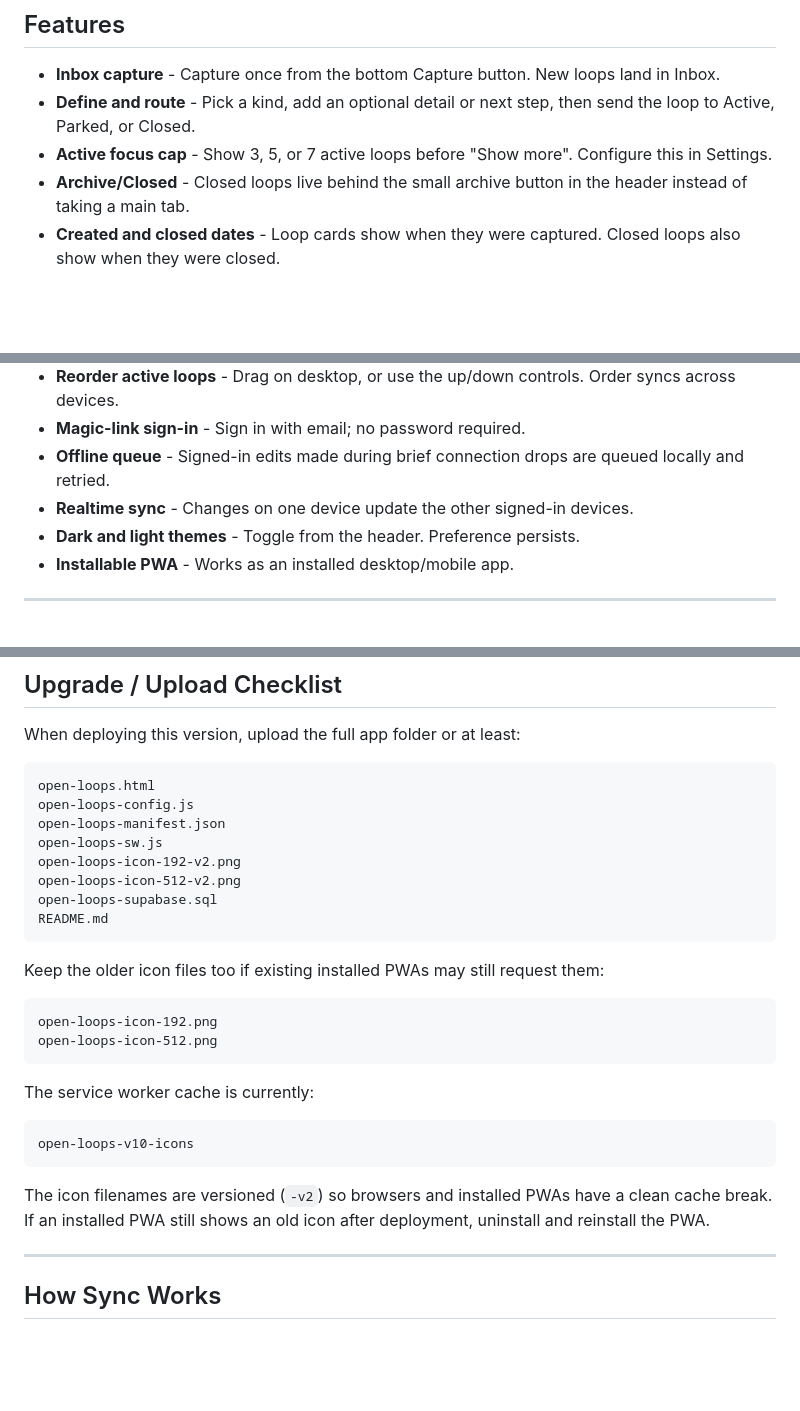
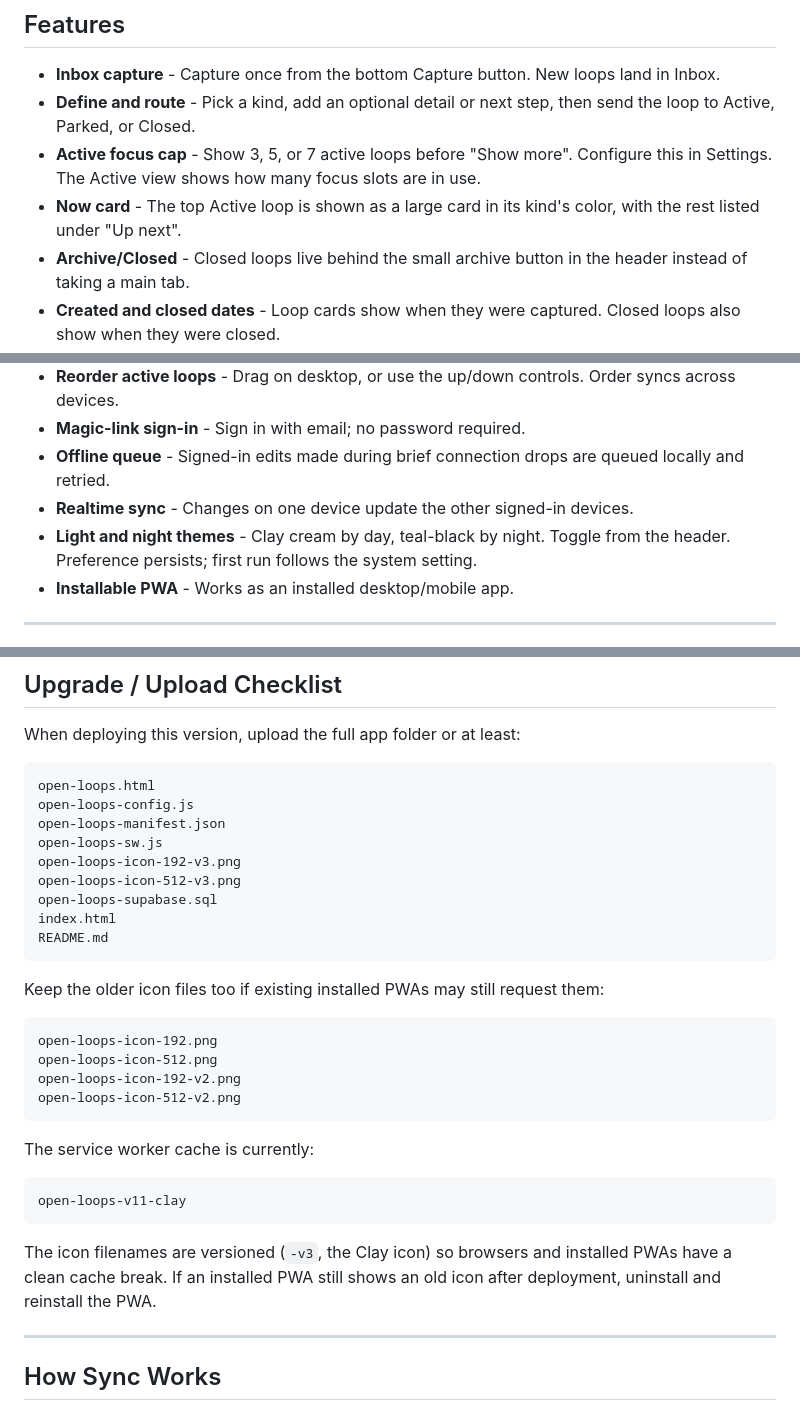
Before and after one commit to hamzasaleem021/open-loops, a Markdown page: README.md, 3 parts joined by grey strips. GitHub-like rendering; blank space fills up the shorter version.

````diff
--- a/README.md
+++ b/README.md
@@ -33,7 +33,8 @@ Open Loops is built around one personal workflow:
 
 - **Inbox capture** - Capture once from the bottom Capture button. New loops land in Inbox.
 - **Define and route** - Pick a kind, add an optional detail or next step, then send the loop to Active, Parked, or Closed.
-- **Active focus cap** - Show 3, 5, or 7 active loops before "Show more". Configure this in Settings.
+- **Active focus cap** - Show 3, 5, or 7 active loops before "Show more". Configure this in Settings. The Active view shows how many focus slots are in use.
+- **Now card** - The top Active loop is shown as a large card in its kind's color, with the rest listed under "Up next".
 - **Archive/Closed** - Closed loops live behind the small archive button in the header instead of taking a main tab.
 - **Created and closed dates** - Loop cards show when they were captured. Closed loops also show when they were closed.
 - **Inline editing** - Click a loop title to edit it in place.
@@ -42,7 +43,7 @@ Open Loops is built around one personal workflow:
 - **Magic-link sign-in** - Sign in with email; no password required.
 - **Offline queue** - Signed-in edits made during brief connection drops are queued locally and retried.
 - **Realtime sync** - Changes on one device update the other signed-in devices.
-- **Dark and light themes** - Toggle from the header. Preference persists.
+- **Light and night themes** - Clay cream by day, teal-black by night. Toggle from the header. Preference persists; first run follows the system setting.
 - **Installable PWA** - Works as an installed desktop/mobile app.
 
 ---
@@ -147,9 +148,10 @@ open-loops.html
 open-loops-config.js
 open-loops-manifest.json
 open-loops-sw.js
-open-loops-icon-192-v2.png
-open-loops-icon-512-v2.png
+open-loops-icon-192-v3.png
+open-loops-icon-512-v3.png
 open-loops-supabase.sql
+index.html
 README.md
 ```
 
@@ -158,15 +160,17 @@ Keep the older icon files too if existing installed PWAs may still request them:
 ```text
 open-loops-icon-192.png
 open-loops-icon-512.png
+open-loops-icon-192-v2.png
+open-loops-icon-512-v2.png
 ```
 
 The service worker cache is currently:
 
 ```js
-open-loops-v10-icons
+open-loops-v11-clay
 ```
 
-The icon filenames are versioned (`-v2`) so browsers and installed PWAs have a clean cache break. If an installed PWA still shows an old icon after deployment, uninstall and reinstall the PWA.
+The icon filenames are versioned (`-v3`, the Clay icon) so browsers and installed PWAs have a clean cache break. If an installed PWA still shows an old icon after deployment, uninstall and reinstall the PWA.
 
 ---
 
````
Also changed, not shown: other parts of README.md (+19 -3 lines), open-loops-icon-192-v3.png (added), open-loops-icon-512-v3.png (added), 4 other files.
